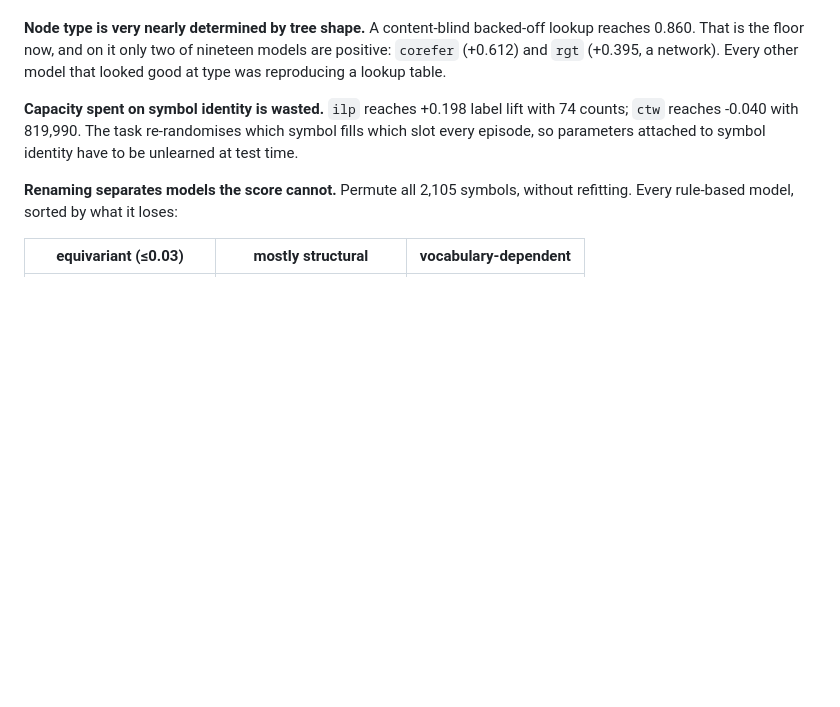
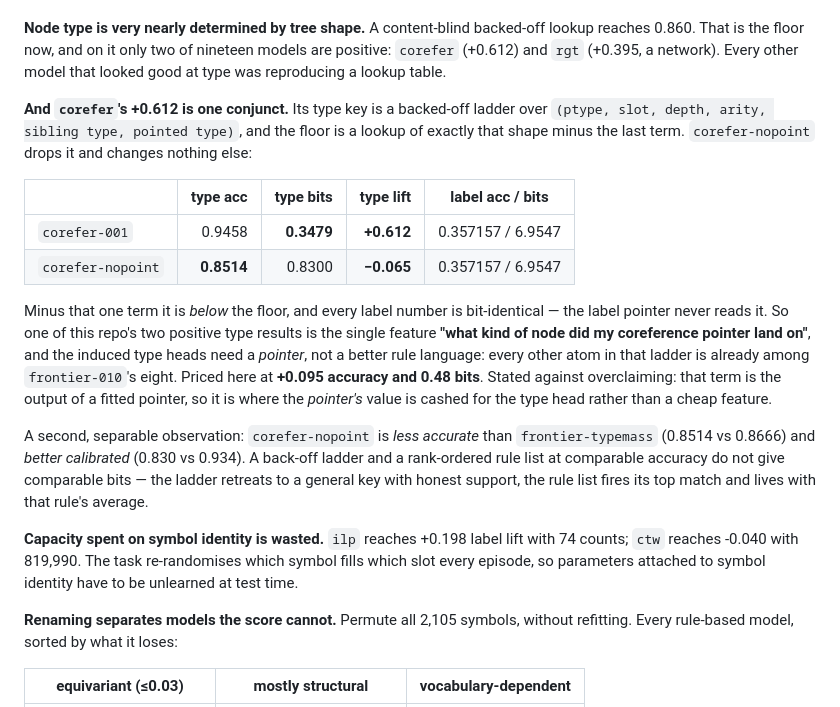
Before and after one commit to JacobFV/symbolic-ai-models, a Markdown page: RESEARCH_LOG.md, the part around the change. GitHub-like rendering; blank space fills up the shorter version.

Commit message:
RESEARCH_LOG: record the corefer type ablation
The previous commit's log edit did not apply -- its anchor did not match the
file's line wrapping, the assert caught it, and the commit went out with the
finding note but without the log entry. Adding it separately rather than
amending, per .

Co-Authored-By: Claude Opus 5 (1M context) <noreply@anthropic.com>

```diff
--- a/RESEARCH_LOG.md
+++ b/RESEARCH_LOG.md
@@ -521,6 +521,31 @@ language, not its confidence.
 backed-off lookup reaches 0.860. That is the floor now, and on it only two of
 nineteen models are positive: `corefer` (+0.612) and `rgt` (+0.395, a network).
 Every other model that looked good at type was reproducing a lookup table.
+
+**And `corefer`'s +0.612 is one conjunct.** Its type key is a backed-off ladder
+over `(ptype, slot, depth, arity, sibling type, pointed type)`, and the floor is
+a lookup of exactly that shape minus the last term. `corefer-nopoint` drops it
+and changes nothing else:
+
+| | type acc | type bits | type lift | label acc / bits |
+|---|---:|---:|---:|---|
+| `corefer-001` | 0.9458 | **0.3479** | **+0.612** | 0.357157 / 6.9547 |
+| `corefer-nopoint` | **0.8514** | 0.8300 | **−0.065** | 0.357157 / 6.9547 |
+
+Minus that one term it is *below* the floor, and every label number is
+bit-identical — the label pointer never reads it. So one of this repo's two
+positive type results is the single feature **"what kind of node did my
+coreference pointer land on"**, and the induced type heads need a *pointer*, not
+a better rule language: every other atom in that ladder is already among
+`frontier-010`'s eight. Priced here at **+0.095 accuracy and 0.48 bits**. Stated
+against overclaiming: that term is the output of a fitted pointer, so it is where
+the *pointer's* value is cashed for the type head rather than a cheap feature.
+
+A second, separable observation: `corefer-nopoint` is *less accurate* than
+`frontier-typemass` (0.8514 vs 0.8666) and *better calibrated* (0.830 vs 0.934).
+A back-off ladder and a rank-ordered rule list at comparable accuracy do not give
+comparable bits — the ladder retreats to a general key with honest support, the
+rule list fires its top match and lives with that rule's average.
 
 **Capacity spent on symbol identity is wasted.** `ilp` reaches +0.198 label lift
 with 74 counts; `ctw` reaches -0.040 with 819,990. The task re-randomises which
```
